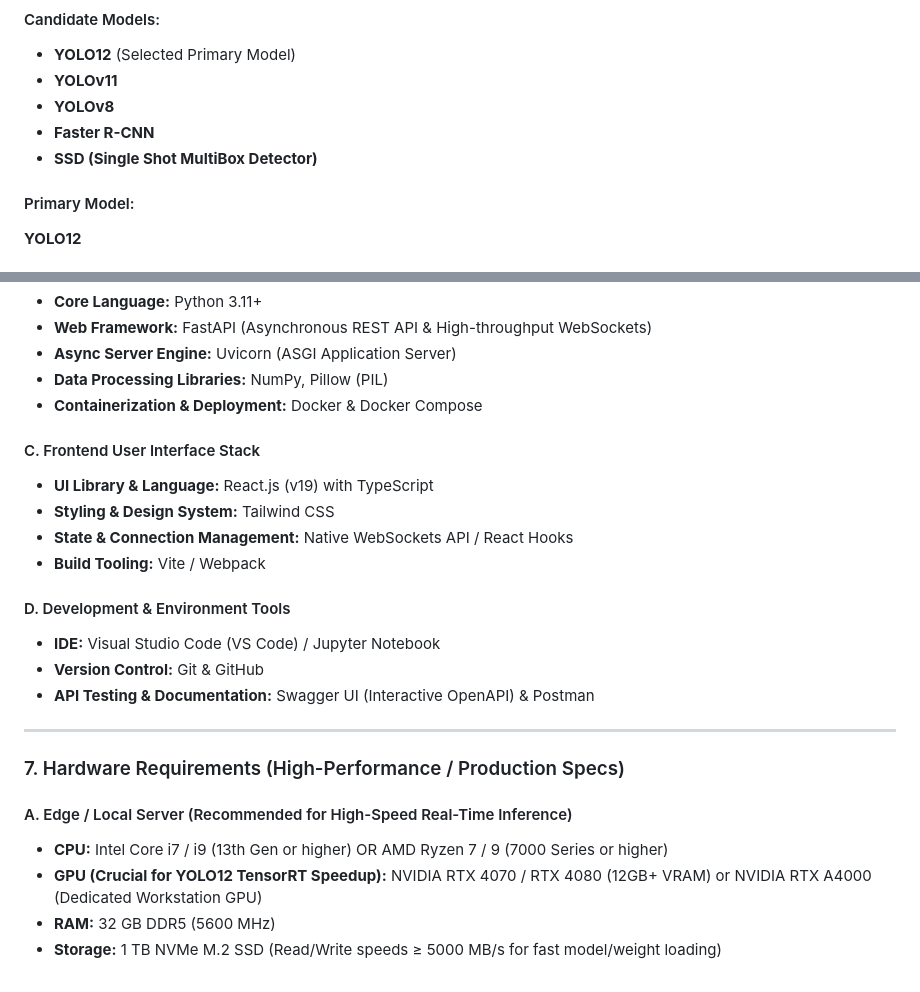
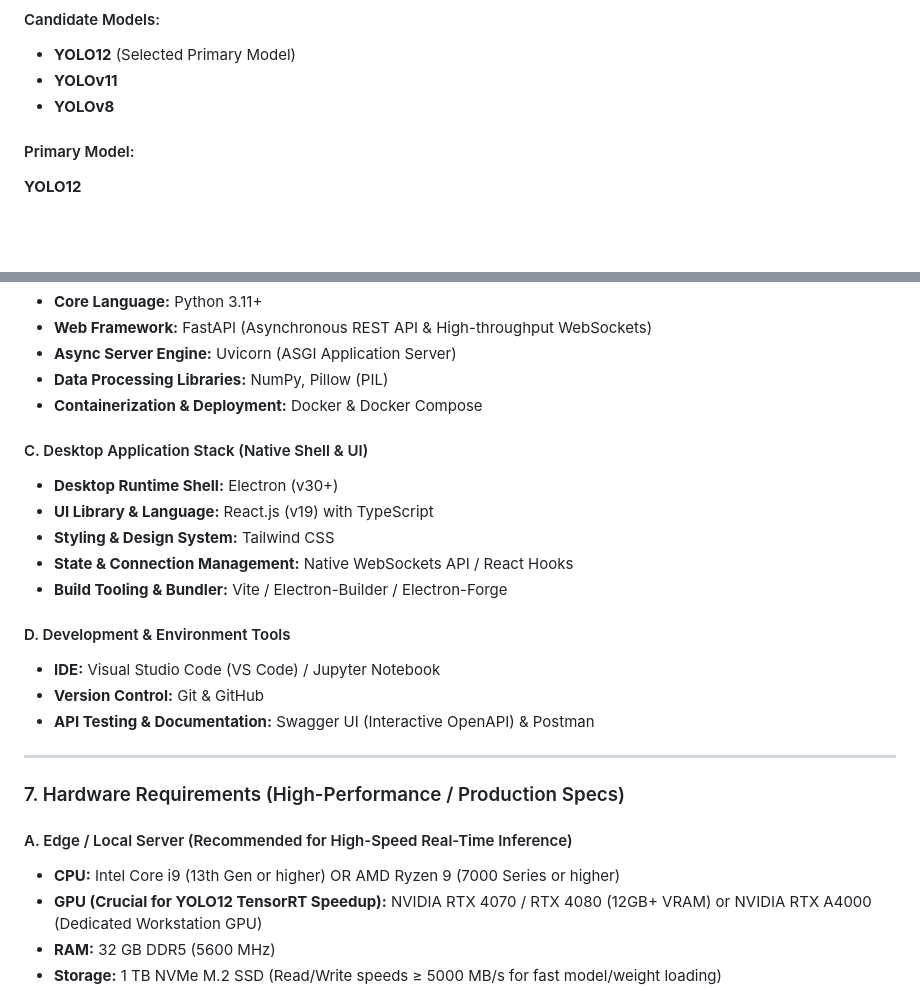
Before and after one commit to hossam-ibrahim27/CameraDefectDetection, a Markdown page: README.md, 2 parts joined by grey strips. GitHub-like rendering; blank space fills up the shorter version.

```diff
--- a/README.md
+++ b/README.md
@@ -76,8 +76,6 @@ The project aims to:
 * **YOLO12** (Selected Primary Model)
 * **YOLOv11**
 * **YOLOv8**
-* **Faster R-CNN**
-* **SSD (Single Shot MultiBox Detector)**
 
 #### Primary Model:
 **YOLO12**
@@ -105,23 +103,23 @@ The project aims to:
 * **Data Processing Libraries:** NumPy, Pillow (PIL)
 * **Containerization & Deployment:** Docker & Docker Compose
 
-#### C. Frontend User Interface Stack
+#### C. Desktop Application Stack (Native Shell & UI)
+* **Desktop Runtime Shell:** Electron (v30+)
 * **UI Library & Language:** React.js (v19) with TypeScript
 * **Styling & Design System:** Tailwind CSS
 * **State & Connection Management:** Native WebSockets API / React Hooks
-* **Build Tooling:** Vite / Webpack
+* **Build Tooling & Bundler:** Vite / Electron-Builder / Electron-Forge
 
 #### D. Development & Environment Tools
 * **IDE:** Visual Studio Code (VS Code) / Jupyter Notebook
 * **Version Control:** Git & GitHub
 * **API Testing & Documentation:** Swagger UI (Interactive OpenAPI) & Postman
-
 ---
 
 ### 7. Hardware Requirements (High-Performance / Production Specs)
 
 #### A. Edge / Local Server (Recommended for High-Speed Real-Time Inference)
-* **CPU:** Intel Core i7 / i9 (13th Gen or higher) OR AMD Ryzen 7 / 9 (7000 Series or higher)
+* **CPU:** Intel Core i9 (13th Gen or higher) OR AMD Ryzen 9 (7000 Series or higher)
 * **GPU (Crucial for YOLO12 TensorRT Speedup):** NVIDIA RTX 4070 / RTX 4080 (12GB+ VRAM) or NVIDIA RTX A4000 (Dedicated Workstation GPU)
 * **RAM:** 32 GB DDR5 (5600 MHz)
 * **Storage:** 1 TB NVMe M.2 SSD (Read/Write speeds ≥ 5000 MB/s for fast model/weight loading)
```
